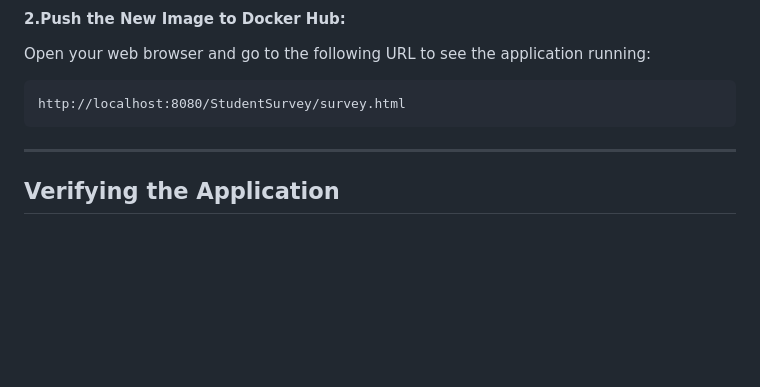
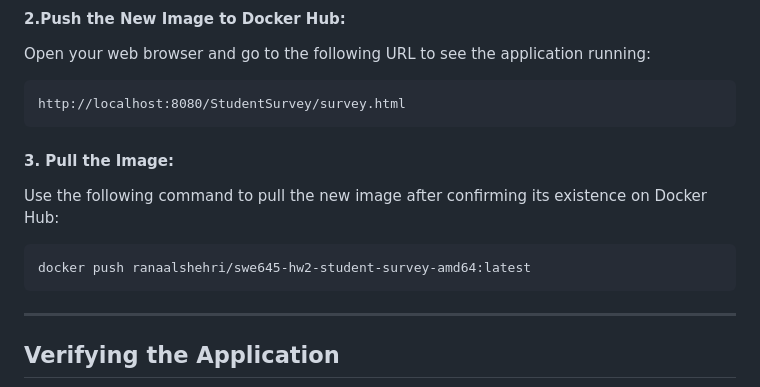
Before and after one commit to Ranaalshehrii/swe645-hw2, a Markdown page: README.md, the part around the change. Rendered like a GitHub page; blank space fills up the shorter version.

````diff
--- a/README.md
+++ b/README.md
@@ -103,6 +103,13 @@ Open your web browser and go to the following URL to see the application running
 ```
 http://localhost:8080/StudentSurvey/survey.html
 ```
+
+#### 3. Pull the Image:
+Use the following command to pull the new image after confirming its existence on Docker Hub:
+
+```
+docker push ranaalshehri/swe645-hw2-student-survey-amd64:latest
+```
 ---
 
 ## Verifying the Application
````
